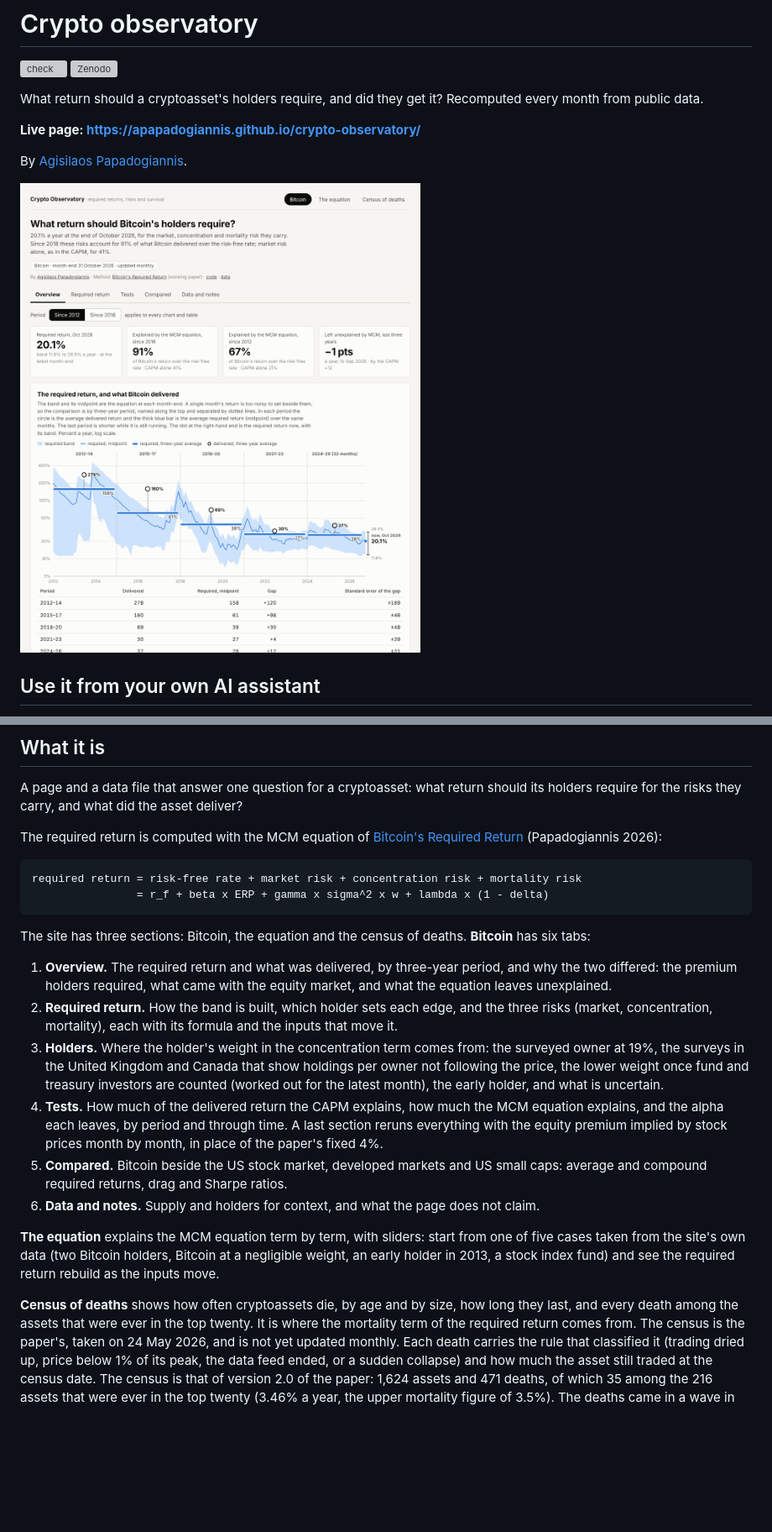
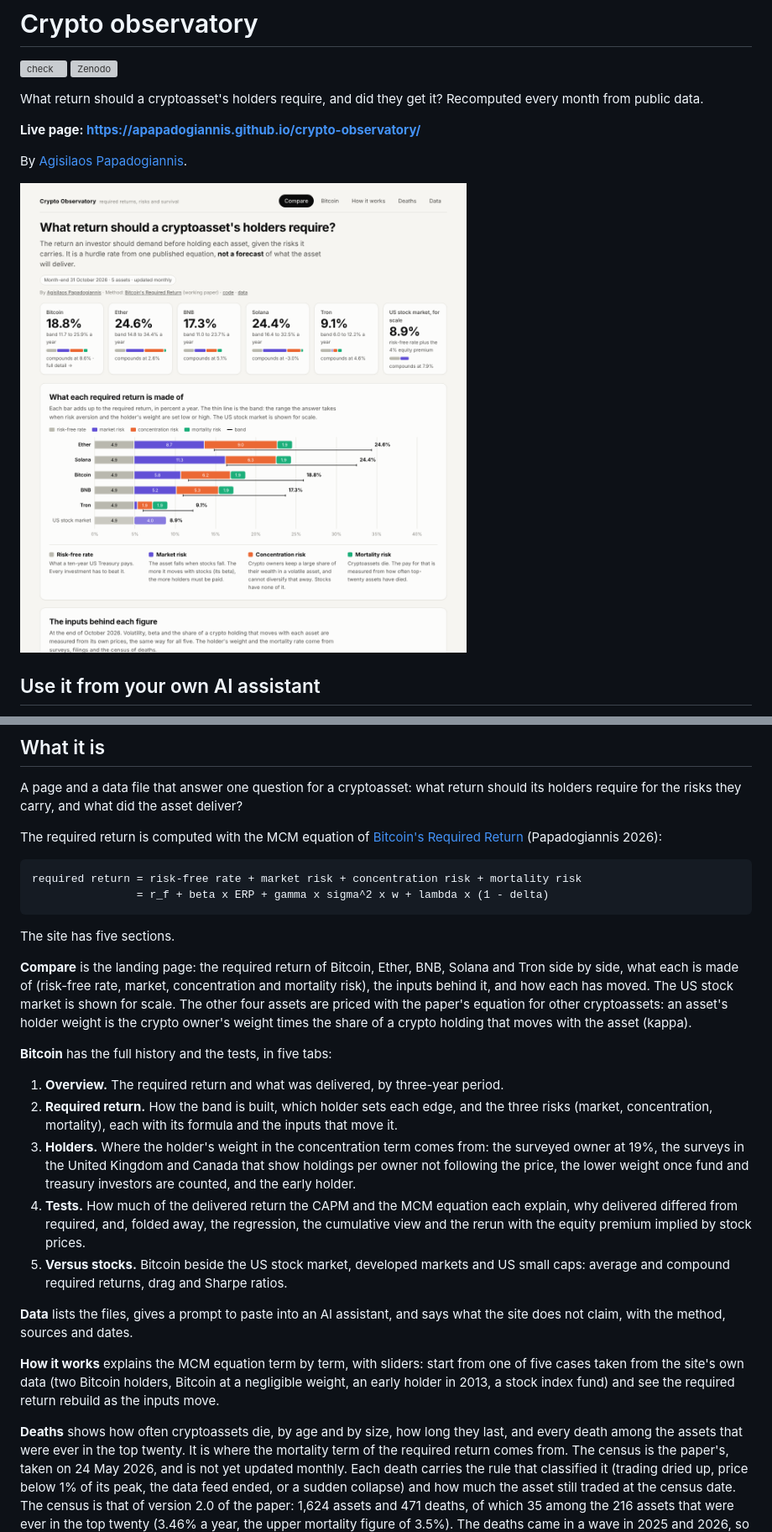
Before and after one commit to apapadogiannis/crypto-observatory, a Markdown page: README.md, 2 parts joined by grey strips. Shown at 84% size. GitHub-like rendering; pictures changed too: docs/screenshot.png; blank space fills up the shorter version; grey boxes are pictures that could not be loaded.

Commit message:
Compare view with Ether, BNB, Solana and Tron; lighter pages in plainer words; latest.json and asset tables for AI assistants

````diff
--- a/README.md
+++ b/README.md
@@ -58,29 +61,36 @@ required return = risk-free rate + market risk + concentration risk + mortality
                 = r_f + beta x ERP + gamma x sigma^2 x w + lambda x (1 - delta)
 ```
 
-The site has three sections: Bitcoin, the equation and the census of deaths. **Bitcoin** has six tabs:
+The site has five sections.
 
-1. **Overview.** The required return and what was delivered, by three-year period, and why the two
-   differed: the premium holders required, what came with the equity market, and what the equation
-   leaves unexplained.
+**Compare** is the landing page: the required return of Bitcoin, Ether, BNB, Solana and Tron side by
+side, what each is made of (risk-free rate, market, concentration and mortality risk), the inputs
+behind it, and how each has moved. The US stock market is shown for scale. The other four assets are
+priced with the paper's equation for other cryptoassets: an asset's holder weight is the crypto
+owner's weight times the share of a crypto holding that moves with the asset (kappa).
+
+**Bitcoin** has the full history and the tests, in five tabs:
+
+1. **Overview.** The required return and what was delivered, by three-year period.
 2. **Required return.** How the band is built, which holder sets each edge, and the three risks
    (market, concentration, mortality), each with its formula and the inputs that move it.
 3. **Holders.** Where the holder's weight in the concentration term comes from: the surveyed owner at
    19%, the surveys in the United Kingdom and Canada that show holdings per owner not following the
-   price, the lower weight once fund and treasury investors are counted (worked out for the latest
-   month), the early holder, and what is uncertain.
-4. **Tests.** How much of the delivered return the CAPM explains, how much the MCM equation explains,
-   and the alpha each leaves, by period and through time. A last section reruns everything with the
-   equity premium implied by stock prices month by month, in place of the paper's fixed 4%.
-5. **Compared.** Bitcoin beside the US stock market, developed markets and US small caps: average and
-   compound required returns, drag and Sharpe ratios.
-6. **Data and notes.** Supply and holders for context, and what the page does not claim.
+   price, the lower weight once fund and treasury investors are counted, and the early holder.
+4. **Tests.** How much of the delivered return the CAPM and the MCM equation each explain, why
+   delivered differed from required, and, folded away, the regression, the cumulative view and the
+   rerun with the equity premium implied by stock prices.
+5. **Versus stocks.** Bitcoin beside the US stock market, developed markets and US small caps: average
+   and compound required returns, drag and Sharpe ratios.
 
-**The equation** explains the MCM equation term by term, with sliders: start from one of five cases
+**Data** lists the files, gives a prompt to paste into an AI assistant, and says what the site does
+not claim, with the method, sources and dates.
+
+**How it works** explains the MCM equation term by term, with sliders: start from one of five cases
 taken from the site's own data (two Bitcoin holders, Bitcoin at a negligible weight, an early holder in
 2013, a stock index fund) and see the required return rebuild as the inputs move.
 
-**Census of deaths** shows how often cryptoassets die, by age and by size, how long they last, and
+**Deaths** shows how often cryptoassets die, by age and by size, how long they last, and
 every death among the assets that were ever in the top twenty. It is where the mortality term of the
 required return comes from. The census is the paper's, taken on 24 May 2026, and is not yet updated
 monthly. Each death carries the rule that classified it (trading dried up, price below 1% of its
````
Also changed, not shown: other parts of README.md (+7 -2 lines), data/README.md (+1 -0 lines), 17 other files.
